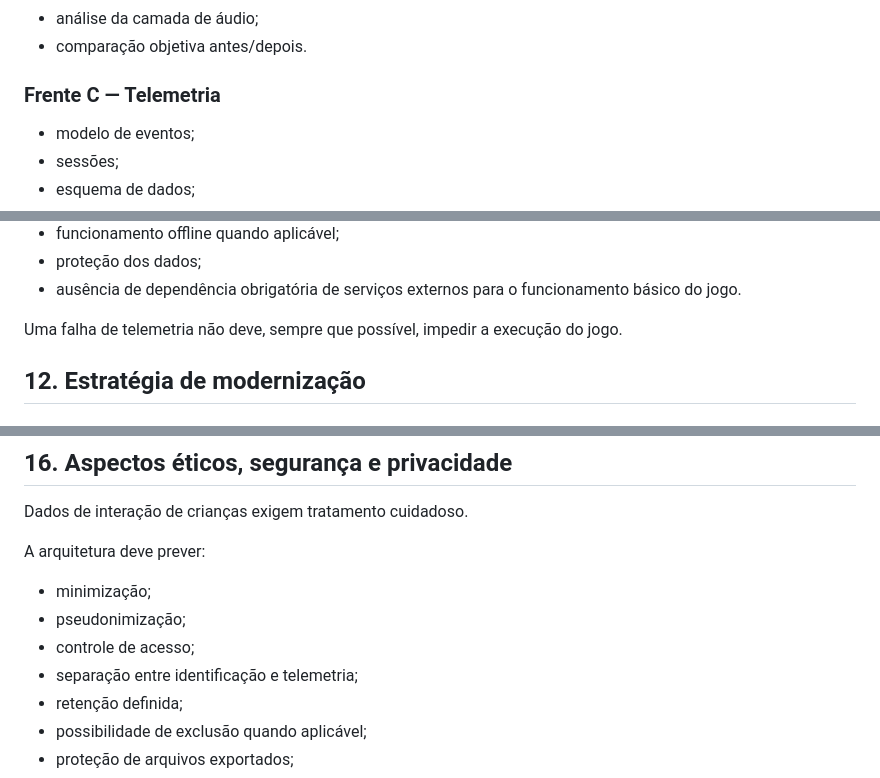
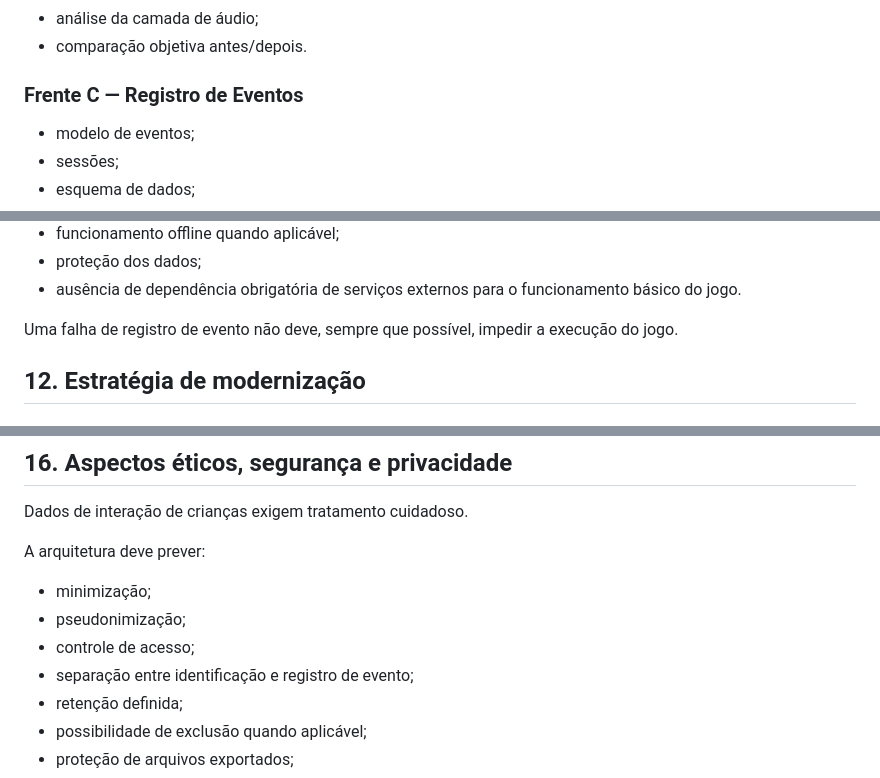
Before and after one commit to eduknowgpt/Numberrace, a Markdown page: evolution/pt/evolucao-ads.md, 3 parts joined by grey strips. Rendered like a GitHub page.

```diff
--- a/evolution/pt/evolucao-ads.md
+++ b/evolution/pt/evolucao-ads.md
@@ -93,7 +93,7 @@ O projeto pode ser dividido entre diferentes equipes, turmas ou planos de trabal
 - análise da camada de áudio;
 - comparação objetiva antes/depois.
 
-### Frente C — Telemetria
+### Frente C — Registro de Eventos
 
 - modelo de eventos;
 - sessões;
@@ -275,7 +275,7 @@ A solução deve buscar:
 - proteção dos dados;
 - ausência de dependência obrigatória de serviços externos para o funcionamento básico do jogo.
 
-Uma falha de telemetria não deve, sempre que possível, impedir a execução do jogo.
+Uma falha de registro de evento não deve, sempre que possível, impedir a execução do jogo.
 
 ## 12. Estratégia de modernização
 
@@ -390,7 +390,7 @@ A arquitetura deve prever:
 - minimização;
 - pseudonimização;
 - controle de acesso;
-- separação entre identificação e telemetria;
+- separação entre identificação e registro de evento;
 - retenção definida;
 - possibilidade de exclusão quando aplicável;
 - proteção de arquivos exportados;
```
Also changed, not shown: other parts of evolution/pt/evolucao-ads.md (+2 -2 lines), evolution/pt/README.md (+8 -7 lines), evolution/pt/evolucao-tcc.md (+2 -2 lines).
